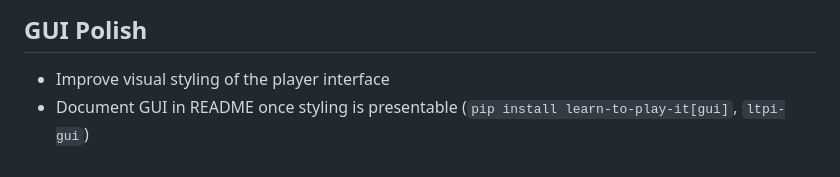
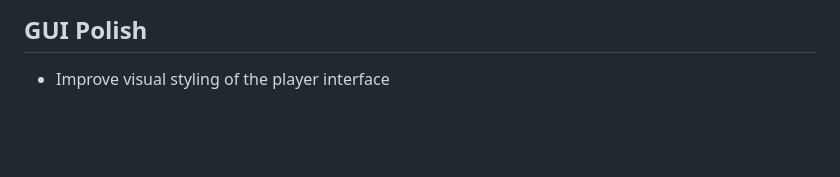
Before and after one commit to tobycmurray/learn-to-play-it, a Markdown page: TODO.md, the part around the change. GitHub-like rendering; blank space fills up the shorter version.

```diff
--- a/TODO.md
+++ b/TODO.md
@@ -8,4 +8,3 @@
 
 ## GUI Polish
 - Improve visual styling of the player interface
-- Document GUI in README once styling is presentable (`pip install learn-to-play-it[gui]`, `ltpi-gui`)
```
Also changed, not shown: README.md (+33 -3 lines), docs/screenshot.png (added).
